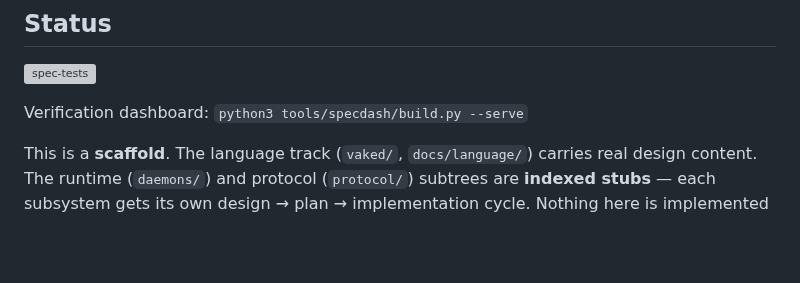
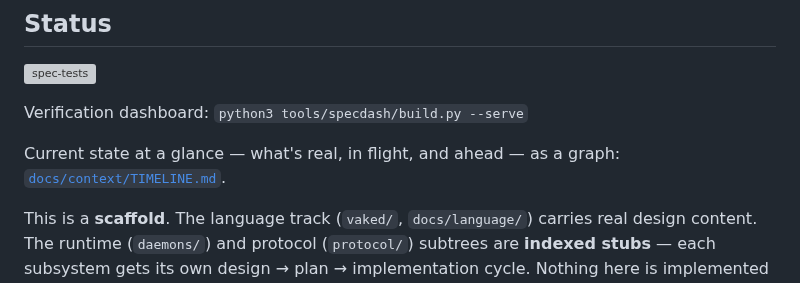
Before and after one commit to peterlodri-sec/vaked-base, a Markdown page: README.md, the part around the change. GitHub-like rendering; blank space fills up the shorter version; grey boxes are pictures that could not be loaded.

```diff
--- a/README.md
+++ b/README.md
@@ -52,6 +52,8 @@ prompts/dedicated-language-session.md
 
 Verification dashboard: `python3 tools/specdash/build.py --serve`
 
+Current state at a glance — what's real, in flight, and ahead — as a graph: [`docs/context/TIMELINE.md`](docs/context/TIMELINE.md).
+
 This is a **scaffold**. The language track (`vaked/`, `docs/language/`) carries real design content. The runtime (`daemons/`) and protocol (`protocol/`) subtrees are **indexed stubs** — each subsystem gets its own design → plan → implementation cycle. Nothing here is implemented yet beyond the dev shell and the language design docs.
 
 See [`docs/superpowers/specs/2026-06-08-vaked-base-scaffold-design.md`](docs/superpowers/specs/2026-06-08-vaked-base-scaffold-design.md) for the scaffold's design record, and [`CLAUDE.md`](CLAUDE.md) for working conventions (including the environment **patch-doctor** runbook).
```
Also changed, not shown: docs/context/TIMELINE.md (added, +115 -0 lines).
